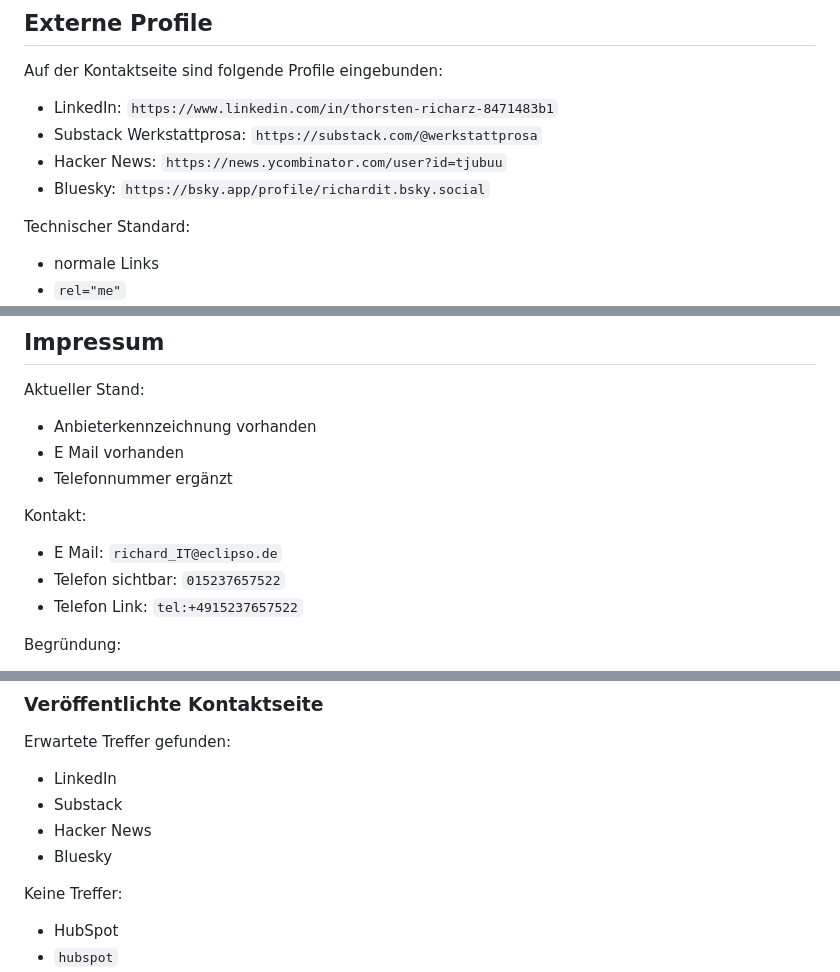
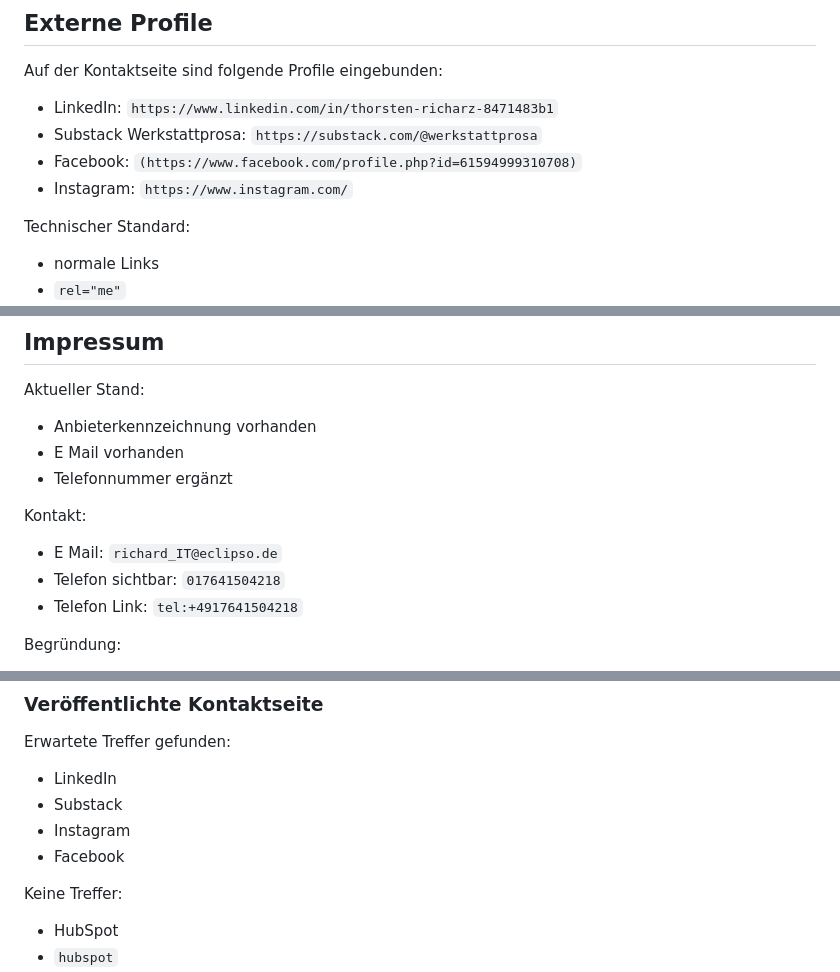
Before and after one commit to Tjubuu/richard_IT-Website, a Markdown page: RICHARD_IT_WEBSITE_PROJECT.md, 3 parts joined by grey strips. GitHub-like rendering.

Commit message:
Update project name and contact information

```diff
--- a/RICHARD_IT_WEBSITE_PROJECT.md
+++ b/RICHARD_IT_WEBSITE_PROJECT.md
@@ -128,10 +128,10 @@ Auf der Kontaktseite sind folgende Profile eingebunden:
   `https://www.linkedin.com/in/thorsten-richarz-8471483b1`
 - Substack Werkstattprosa:
   `https://substack.com/@werkstattprosa`
-- Hacker News:
-  `https://news.ycombinator.com/user?id=tjubuu`
-- Bluesky:
-  `https://bsky.app/profile/richardit.bsky.social`
+- Facebook:
+  `(https://www.facebook.com/profile.php?id=61594999310708)`
+- Instagram:
+  `https://www.instagram.com/`
 
 Technischer Standard:
 
@@ -187,9 +187,9 @@ Kontakt:
 - E Mail:
   `richard_IT@eclipso.de`
 - Telefon sichtbar:
-  `015237657522`
+  `017641504218`
 - Telefon Link:
-  `tel:+4915237657522`
+  `tel:+4917641504218`
 
 Begründung:
 
@@ -326,8 +326,8 @@ Erwartete Treffer gefunden:
 
 - LinkedIn
 - Substack
-- Hacker News
-- Bluesky
+- Instagram
+- Facebook
 
 Keine Treffer:
 
```
Also changed, not shown: other parts of RICHARD_IT_WEBSITE_PROJECT.md (+3 -3 lines).
